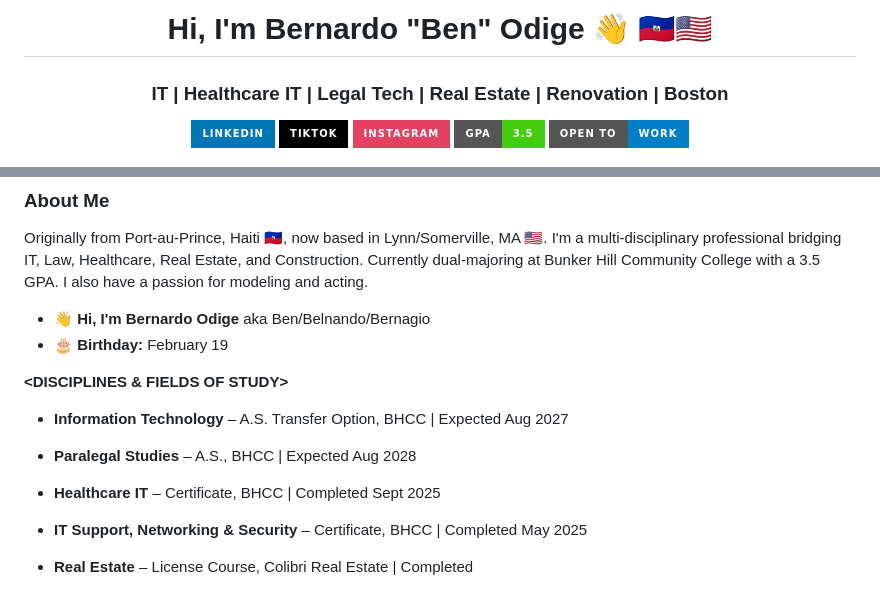
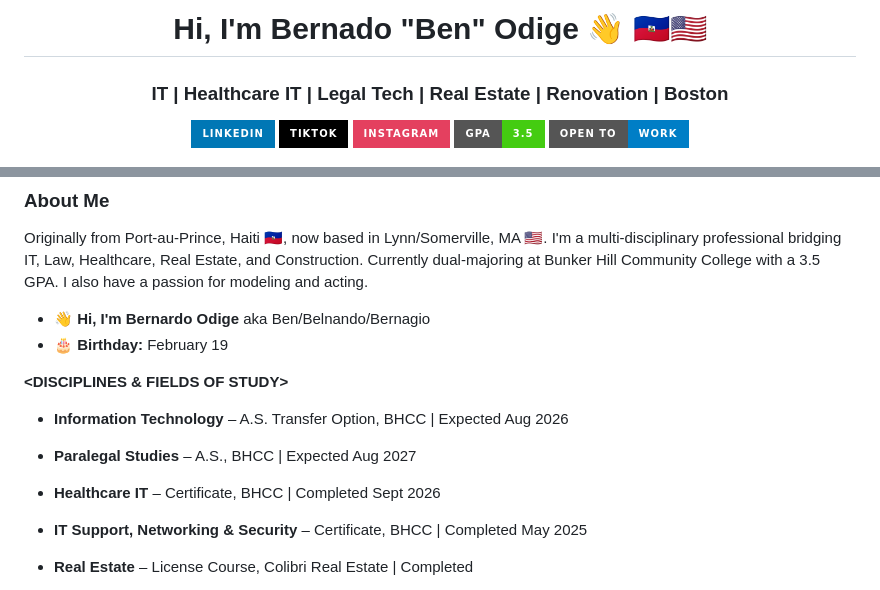
Before and after one commit to Odigeb/Odigeb, a Markdown page: README.md, 2 parts joined by grey strips. GitHub-like rendering; badges without logos.

Commit message:
Correct graduation and completion dates in README
Updated expected graduation dates for Information Technology and Paralegal Studies, and adjusted completion date for Healthcare IT.

```diff
--- a/README.md
+++ b/README.md
@@ -1,4 +1,4 @@
-<h1 align="center">Hi, I'm Bernardo "Ben" Odige 👋 🇭🇹🇺🇸</h1>
+<h1 align="center">Hi, I'm Bernado "Ben" Odige 👋 🇭🇹🇺🇸</h1>
 <h3 align="center">IT | Healthcare IT | Legal Tech | Real Estate | Renovation | Boston</h3>
 
 <p align="center">
@@ -16,9 +16,9 @@ Originally from Port-au-Prince, Haiti 🇭🇹, now based in Lynn/Somerville, MA
 - 🎂 **Birthday:** February 19
 
 **<DISCIPLINES & FIELDS OF STUDY>**
-- **Information Technology** – A.S. Transfer Option, BHCC | Expected Aug 2027
-- **Paralegal Studies** – A.S., BHCC | Expected Aug 2028
-- **Healthcare IT** – Certificate, BHCC | Completed Sept 2025
+- **Information Technology** – A.S. Transfer Option, BHCC | Expected Aug 2026
+- **Paralegal Studies** – A.S., BHCC | Expected Aug 2027
+- **Healthcare IT** – Certificate, BHCC | Completed Sept 2026
 - **IT Support, Networking & Security** – Certificate, BHCC | Completed May 2025
 - **Real Estate** – License Course, Colibri Real Estate | Completed
 - **Lead Renovation** – Certificate | Certified
```
